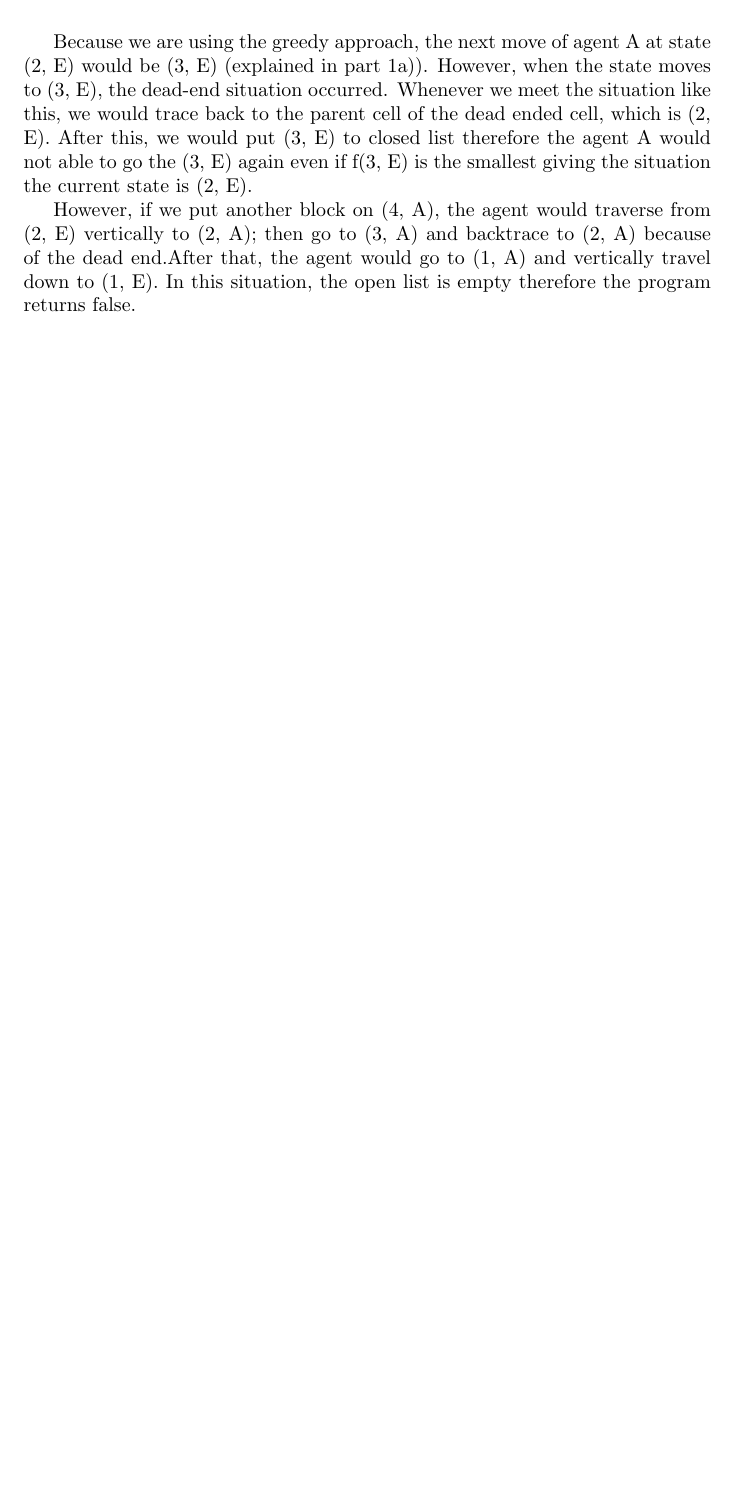
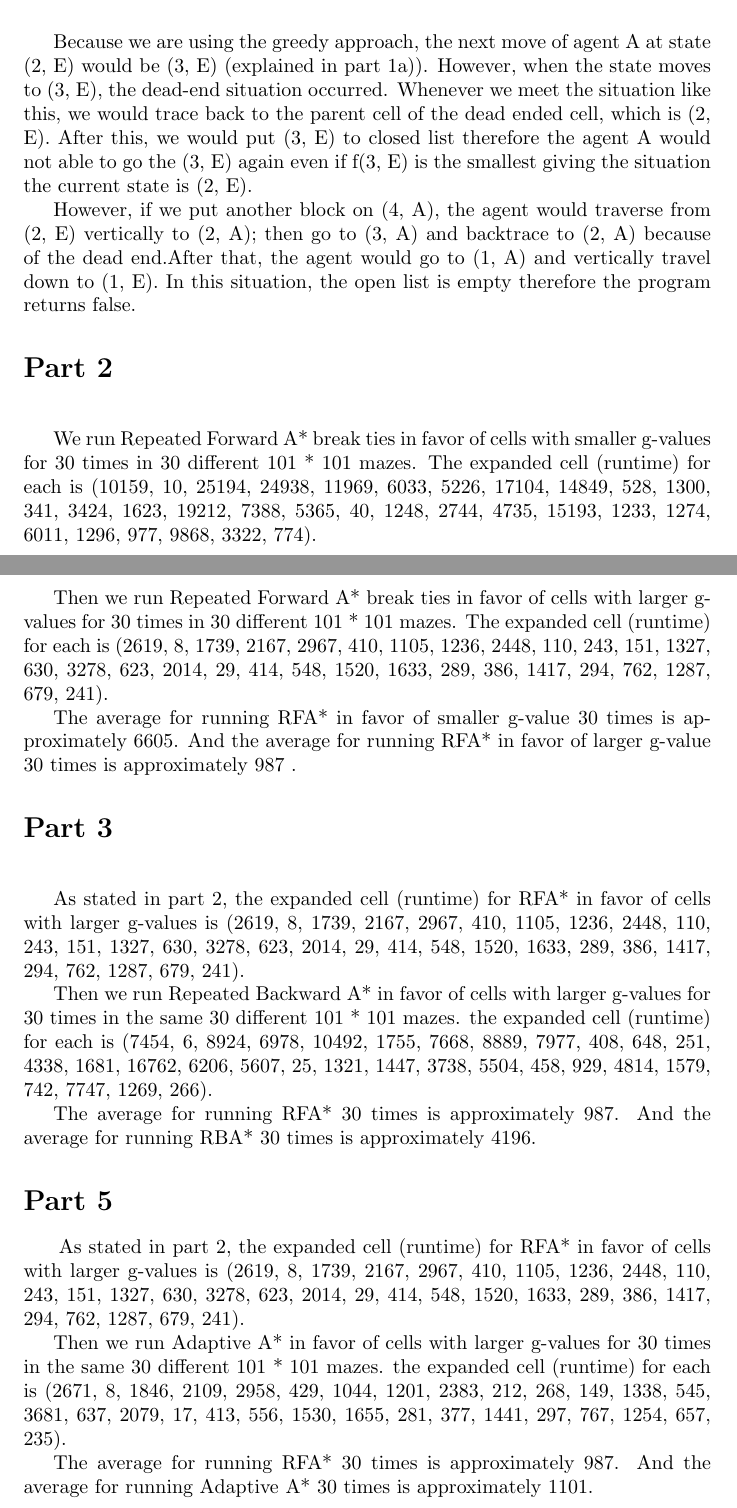
Before and after one commit to johnstrauser/IntroAI, a LaTeX problem sheet (Homework1/LatexReport/Report.tex): part of page 2 of 2 before the commit and two parts of pages 2 and 3 of 3 after it, the two joined at a grey line, cut so that both start at the same text, the shorter picture padded with empty space. Compiled offline with pdfLaTeX.

Commit message:
Data for part2,3 and 5 added

```diff
--- a/Homework1/LatexReport/Report.tex
+++ b/Homework1/LatexReport/Report.tex
@@ -81,4 +81,41 @@ Because we are using the greedy approach, the next move of agent A at state (2,
 
 However, if we put another block on (4, A), the agent would traverse from (2, E) vertically to (2, A); then go to (3, A) and backtrace to (2, A) because of the dead end.After that, the agent would go to (1, A) and vertically travel down to (1, E). In this situation, the open list is empty therefore the program returns false.
 
+\section*{Part 2}
+\hspace{5mm}
+
+We run Repeated Forward A* break ties in favor of cells with smaller g-values for 30 times in 30 different 101 * 101 mazes. The expanded cell (runtime) for each is
+(10159, 10, 25194, 24938, 11969, 6033, 5226, 17104, 14849, 528, 1300, 341, 3424, 1623, 19212, 7388, 5365, 40, 1248, 2744, 4735, 15193, 1233, 1274, 6011, 1296, 977, 9868, 3322, 774).
+
+Then we run Repeated Forward A* break ties in favor of cells with larger g-values for 30 times in 30 different 101 * 101 mazes. The expanded cell (runtime) for each is
+(2619, 8, 1739, 2167, 2967, 410, 1105, 1236, 2448, 110, 243, 151, 1327, 630, 3278, 623, 2014, 29, 414, 548, 1520, 1633, 289, 386, 1417, 294, 762, 1287, 679, 241).
+
+The average for running RFA* in favor of smaller g-value 30 times is approximately 6605. And the average for running RFA* in favor of larger g-value 30 times is approximately 987 .
+
+
+
+\section*{Part 3}
+\hspace{5mm}
+
+As stated in part 2, the expanded cell (runtime) for RFA* in favor of cells with larger g-values is
+(2619, 8, 1739, 2167, 2967, 410, 1105, 1236, 2448, 110, 243, 151, 1327, 630, 3278, 623, 2014, 29, 414, 548, 1520, 1633, 289, 386, 1417, 294, 762, 1287, 679, 241).
+
+Then we run Repeated Backward A* in favor of cells with larger g-values for 30 times in the same 30 different 101 * 101 mazes. the expanded cell (runtime) for each is
+(7454, 6, 8924, 6978, 10492, 1755, 7668, 8889, 7977, 408, 648, 251, 4338, 1681, 16762, 6206, 5607, 25, 1321, 1447, 3738, 5504, 458, 929, 4814, 1579, 742, 7747, 1269, 266).
+
+The average for running RFA* 30 times is approximately 987. And the average for running RBA* 30 times is approximately 4196.
+
+\section*{Part 5}
+\hspace{5mm}
+As stated in part 2, the expanded cell (runtime) for RFA* in favor of cells with larger g-values is
+(2619, 8, 1739, 2167, 2967, 410, 1105, 1236, 2448, 110, 243, 151, 1327, 630, 3278, 623, 2014, 29, 414, 548, 1520, 1633, 289, 386, 1417, 294, 762, 1287, 679, 241).
+
+Then we run Adaptive A* in favor of cells with larger g-values for 30 times in the same 30 different 101 * 101 mazes. the expanded cell (runtime) for each is
+(2671, 8, 1846, 2109, 2958, 429, 1044, 1201, 2383, 212, 268, 149, 1338, 545, 3681, 637, 2079, 17, 413, 556, 1530, 1655, 281, 377, 1441, 297, 767, 1254, 657, 235).
+
+The average for running RFA* 30 times is approximately 987. And the average for running Adaptive A* 30 times is approximately 1101.
+
+
+
+
 \end{document}
```
Also changed, not shown: Homework1/LatexReport/Report.pdf, 3 other files.
